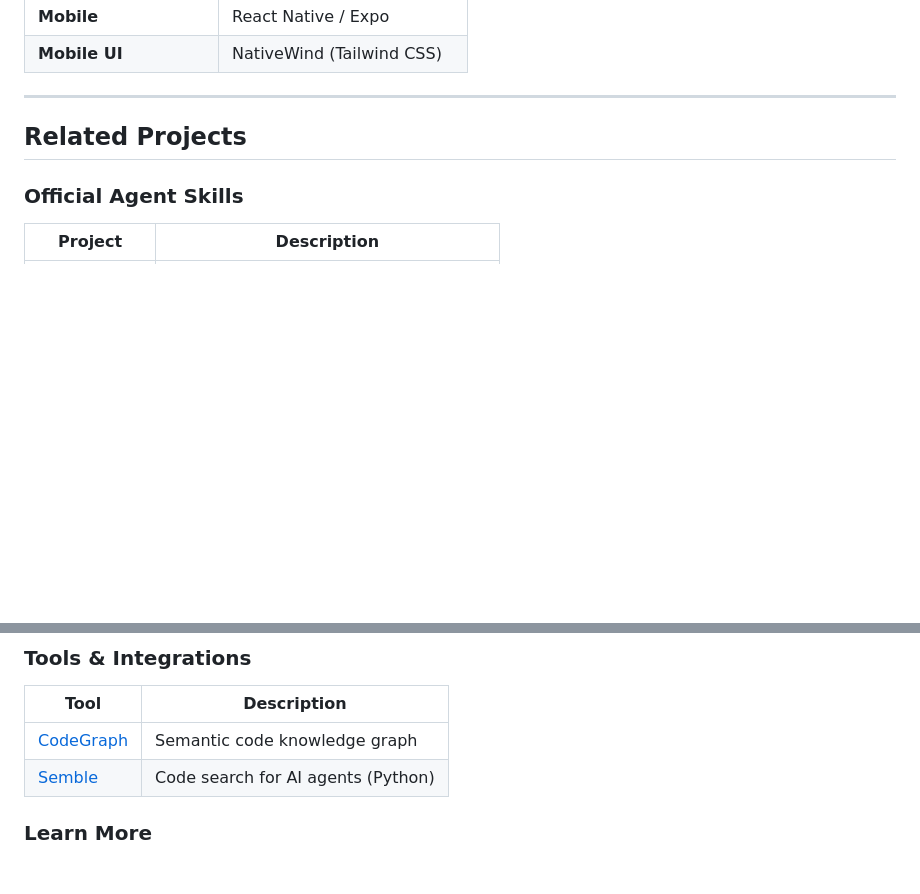
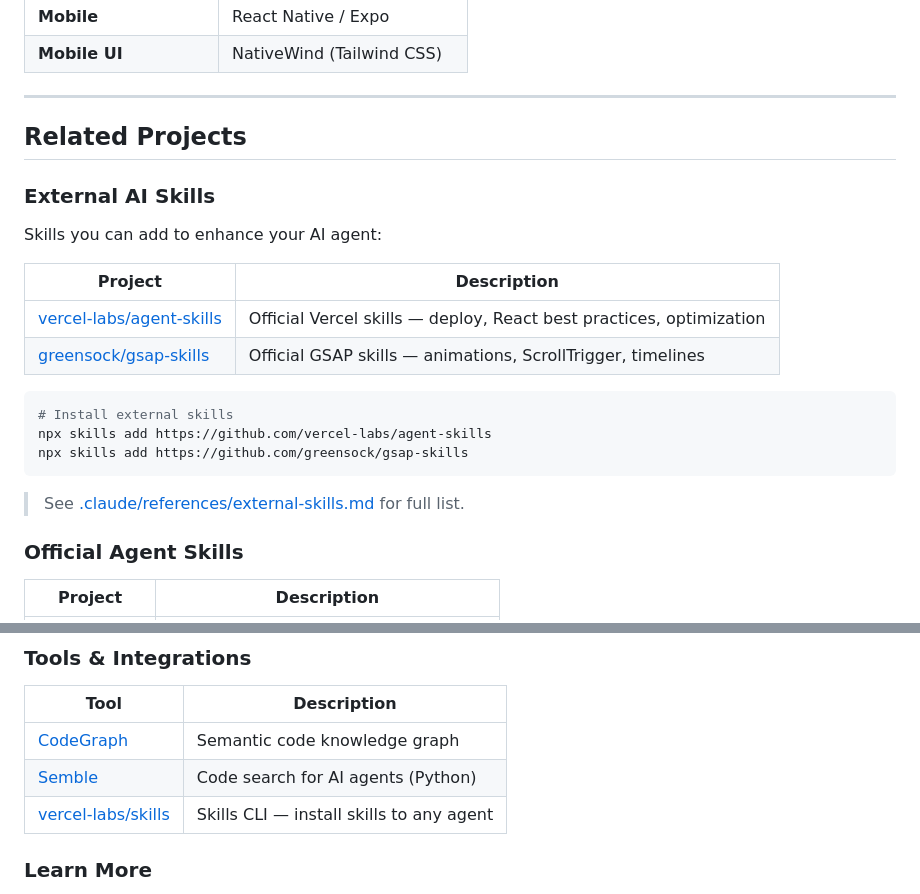
Before and after one commit to hoangNguyenAngelhack/ai-agent-setup, a Markdown page: README.md, 2 parts joined by grey strips. GitHub-like rendering; blank space fills up the shorter version.

Commit message:
docs: add external AI skills section to README
Add Vercel and GSAP skills to Related Projects section with
installation commands. Link to external-skills.md reference.

Co-Authored-By: Claude Opus 4.5 <noreply@anthropic.com>

````diff
--- a/README.md
+++ b/README.md
@@ -375,6 +375,23 @@ npx create-ai-agent-setup my-api -t backend -f nestjs
 
 ## Related Projects
 
+### External AI Skills
+
+Skills you can add to enhance your AI agent:
+
+| Project | Description |
+|---------|-------------|
+| [vercel-labs/agent-skills](https://github.com/vercel-labs/agent-skills) | Official Vercel skills — deploy, React best practices, optimization |
+| [greensock/gsap-skills](https://github.com/greensock/gsap-skills) | Official GSAP skills — animations, ScrollTrigger, timelines |
+
+```bash
+# Install external skills
+npx skills add https://github.com/vercel-labs/agent-skills
+npx skills add https://github.com/greensock/gsap-skills
+```
+
+> See [.claude/references/external-skills.md](.claude/references/external-skills.md) for full list.
+
 ### Official Agent Skills
 
 | Project | Description |
@@ -388,6 +405,7 @@ npx create-ai-agent-setup my-api -t backend -f nestjs
 |------|-------------|
 | [CodeGraph](https://github.com/colbymchenry/codegraph) | Semantic code knowledge graph |
 | [Semble](https://github.com/MinishLab/semble) | Code search for AI agents (Python) |
+| [vercel-labs/skills](https://github.com/vercel-labs/skills) | Skills CLI — install skills to any agent |
 
 ### Learn More
 
````
